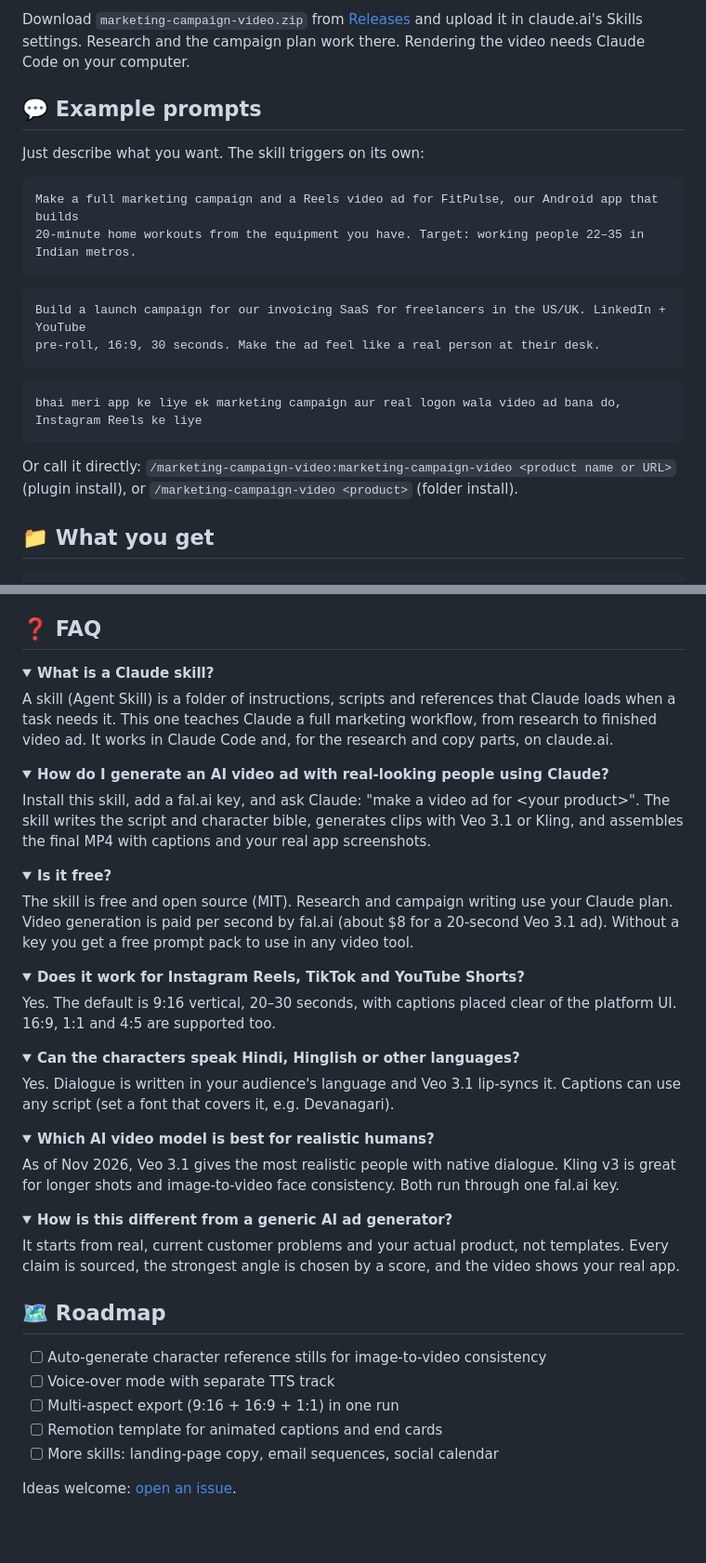
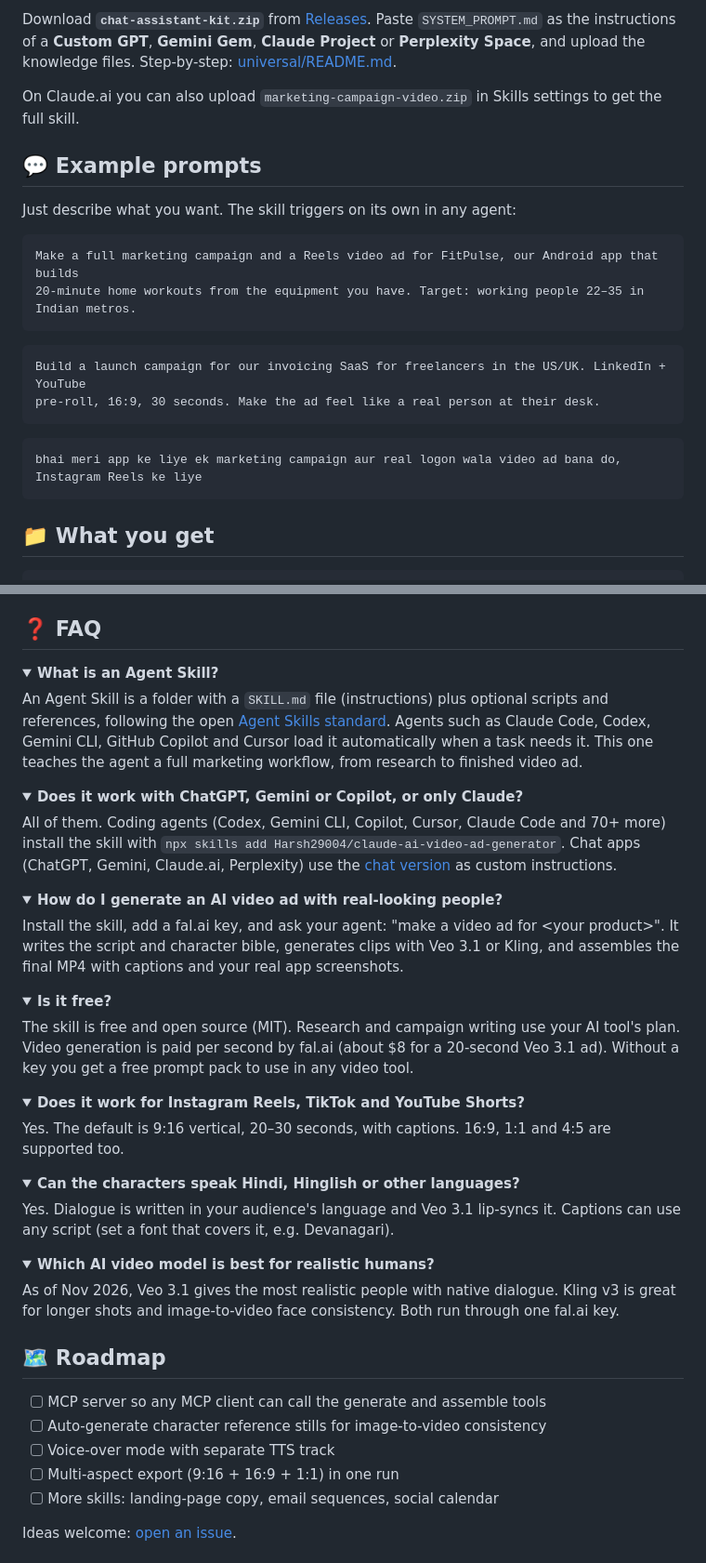
Before and after one commit to Harsh29004/claude-ai-video-ad-generator, a Markdown page: README.md, 2 parts joined by grey strips. Shown at 93% size. GitHub-like rendering; folded sections open; blank space fills up the shorter version.

````diff
--- a/README.md
+++ b/README.md
@@ -93,9 +130,11 @@ Copy-Item -Recurse claude-ai-video-ad-generator\skills\marketing-campaign-video
 
-Download `marketing-campaign-video.zip` from [Releases](https://github.com/Harsh29004/claude-ai-video-ad-generator/releases/latest) and upload it in claude.ai's Skills settings. Research and the campaign plan work there. Rendering the video needs Claude Code on your computer.
+Download **`chat-assistant-kit.zip`** from [Releases](https://github.com/Harsh29004/claude-ai-video-ad-generator/releases/latest). Paste `SYSTEM_PROMPT.md` as the instructions of a **Custom GPT**, **Gemini Gem**, **Claude Project** or **Perplexity Space**, and upload the knowledge files. Step-by-step: [universal/README.md](universal/README.md).
+
+On Claude.ai you can also upload `marketing-campaign-video.zip` in Skills settings to get the full skill.
 
 ## 💬 Example prompts
 
-Just describe what you want. The skill triggers on its own:
+Just describe what you want. The skill triggers on its own in any agent:
 
 ```text
 Make a full marketing campaign and a Reels video ad for FitPulse, our Android app that builds
@@ -110,8 +149,6 @@ pre-roll, 16:9, 30 seconds. Make the ad feel like a real person at their desk.
 ```text
 bhai meri app ke liye ek marketing campaign aur real logon wala video ad bana do, Instagram Reels ke liye
 ```
-
-Or call it directly: `/marketing-campaign-video:marketing-campaign-video <product name or URL>` (plugin install), or `/marketing-campaign-video <product>` (folder install).
 
 ## 📁 What you get
 
@@ -177,27 +216,33 @@ python skills/marketing-campaign-video/scripts/assemble_video.py 05-video/shots.
 ## ❓ FAQ
 
 <details>
-<summary><b>What is a Claude skill?</b></summary>
+<summary><b>What is an Agent Skill?</b></summary>
 
-A skill (Agent Skill) is a folder of instructions, scripts and references that Claude loads when a task needs it. This one teaches Claude a full marketing workflow, from research to finished video ad. It works in Claude Code and, for the research and copy parts, on claude.ai.
+An Agent Skill is a folder with a `SKILL.md` file (instructions) plus optional scripts and references, following the open [Agent Skills standard](https://agentskills.io). Agents such as Claude Code, Codex, Gemini CLI, GitHub Copilot and Cursor load it automatically when a task needs it. This one teaches the agent a full marketing workflow, from research to finished video ad.
 </details>
 
 <details>
-<summary><b>How do I generate an AI video ad with real-looking people using Claude?</b></summary>
+<summary><b>Does it work with ChatGPT, Gemini or Copilot, or only Claude?</b></summary>
 
-Install this skill, add a fal.ai key, and ask Claude: "make a video ad for &lt;your product&gt;". The skill writes the script and character bible, generates clips with Veo 3.1 or Kling, and assembles the final MP4 with captions and your real app screenshots.
+All of them. Coding agents (Codex, Gemini CLI, Copilot, Cursor, Claude Code and 70+ more) install the skill with `npx skills add Harsh29004/claude-ai-video-ad-generator`. Chat apps (ChatGPT, Gemini, Claude.ai, Perplexity) use the [chat version](universal/) as custom instructions.
+</details>
+
+<details>
+<summary><b>How do I generate an AI video ad with real-looking people?</b></summary>
+
+Install the skill, add a fal.ai key, and ask your agent: "make a video ad for &lt;your product&gt;". It writes the script and character bible, generates clips with Veo 3.1 or Kling, and assembles the final MP4 with captions and your real app screenshots.
 </details>
 
 <details>
 <summary><b>Is it free?</b></summary>
 
-The skill is free and open source (MIT). Research and campaign writing use your Claude plan. Video generation is paid per second by fal.ai (about $8 for a 20-second Veo 3.1 ad). Without a key you get a free prompt pack to use in any video tool.
+The skill is free and open source (MIT). Research and campaign writing use your AI tool's plan. Video generation is paid per second by fal.ai (about $8 for a 20-second Veo 3.1 ad). Without a key you get a free prompt pack to use in any video tool.
 </details>
 
 <details>
 <summary><b>Does it work for Instagram Reels, TikTok and YouTube Shorts?</b></summary>
 
-Yes. The default is 9:16 vertical, 20–30 seconds, with captions placed clear of the platform UI. 16:9, 1:1 and 4:5 are supported too.
+Yes. The default is 9:16 vertical, 20–30 seconds, with captions. 16:9, 1:1 and 4:5 are supported too.
 </details>
 
 <details>
@@ -212,18 +257,12 @@ Yes. Dialogue is written in your audience's language and Veo 3.1 lip-syncs it. C
 As of Nov 2026, Veo 3.1 gives the most realistic people with native dialogue. Kling v3 is great for longer shots and image-to-video face consistency. Both run through one fal.ai key.
 </details>
 
-<details>
-<summary><b>How is this different from a generic AI ad generator?</b></summary>
-
-It starts from real, current customer problems and your actual product, not templates. Every claim is sourced, the strongest angle is chosen by a score, and the video shows your real app.
-</details>
-
 ## 🗺️ Roadmap
 
+- [ ] MCP server so any MCP client can call the generate and assemble tools
 - [ ] Auto-generate character reference stills for image-to-video consistency
 - [ ] Voice-over mode with separate TTS track
 - [ ] Multi-aspect export (9:16 + 16:9 + 1:1) in one run
-- [ ] Remotion template for animated captions and end cards
 - [ ] More skills: landing-page copy, email sequences, social calendar
 
 Ideas welcome: [open an issue](https://github.com/Harsh29004/claude-ai-video-ad-generator/issues).
````
Also changed, not shown: other parts of README.md (+61 -22 lines), AGENTS.md (added, +17 -0 lines), CHANGELOG.md (+7 -0 lines), skills/marketing-campaign-video/SKILL.md (+11 -6 lines), universal/README.md (added, +37 -0 lines), universal/SYSTEM_PROMPT.md (added, +32 -0 lines), docs/assets/banner.png, 4 other files.
